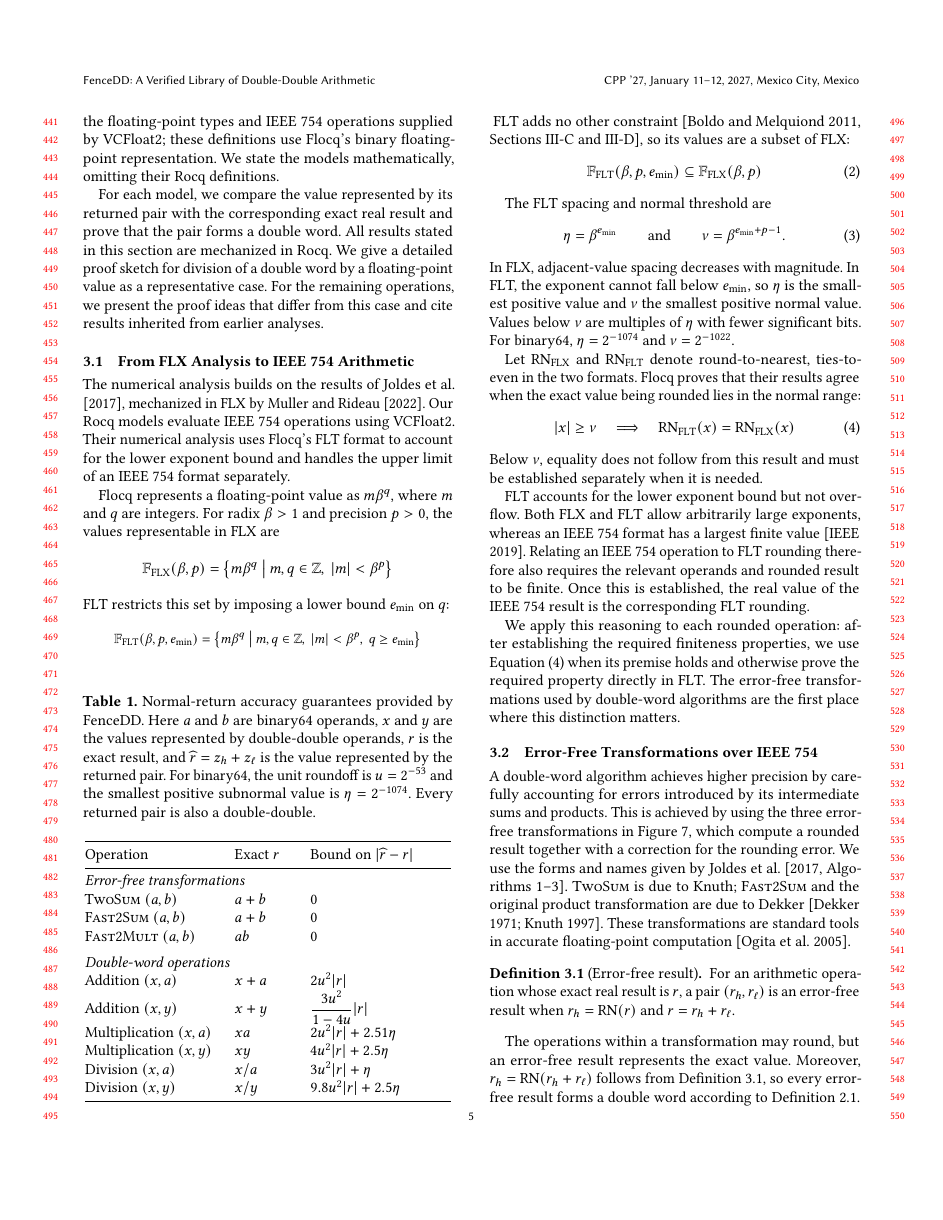
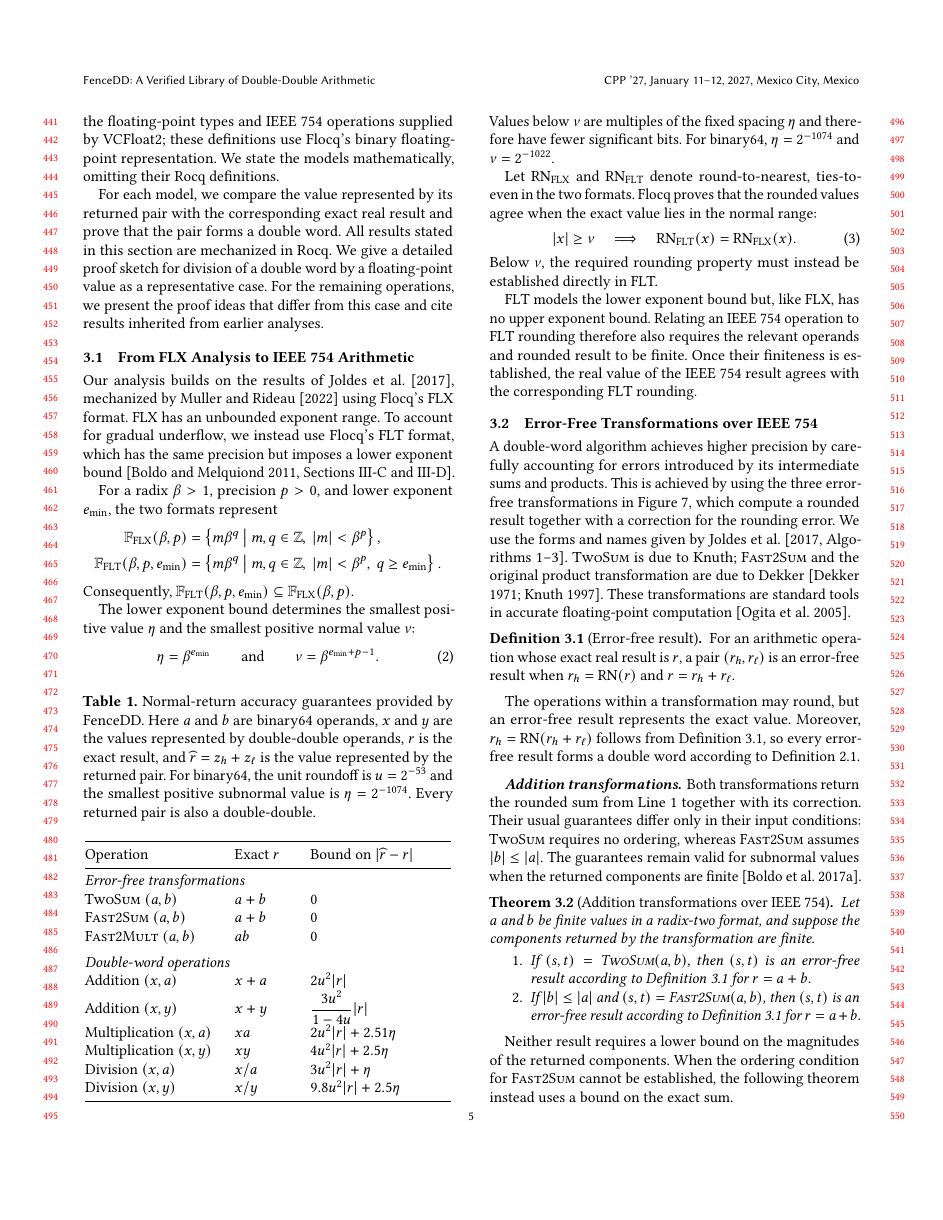
Before and after one commit to VeriNum/double-double, a LaTeX paper (paper/main2.tex, which reads paper/sections/numerics.tex): page 5 of 16. Compiled offline with pdfLaTeX; a LaTeX package or settings file that is missing is left out.

Commit message:
Update numerics

```diff
--- a/paper/sections/numerics.tex
+++ b/paper/sections/numerics.tex
@@ -17,78 +17,61 @@ that differ from this case and cite results inherited from earlier analyses.
 \subsection{From FLX Analysis to IEEE~754 Arithmetic}
 \label{sec:flx-to-ieee}
 
-The numerical analysis builds on the results of \citet{Joldes2017}, mechanized
-in FLX by \citet{Rideau2022}.  Our Rocq models evaluate IEEE~754 operations
-using VCFloat2.  Their numerical analysis uses Flocq's FLT format to account
-for the lower exponent bound and handles the upper limit of an IEEE~754 format
-separately.
+Our analysis builds on the results of \citet{Joldes2017}, mechanized by
+\citet{Rideau2022} using Flocq's FLX format.  FLX has an unbounded exponent
+range.  To account for gradual underflow, we instead use Flocq's FLT format,
+which has the same precision but imposes a lower exponent bound
+\citep[Sections~III-C and III-D]{Boldo2011}.
 
-Flocq represents a floating-point value as $m\beta^q$, where $m$ and $q$ are
-integers.  For radix $\beta>1$ and precision $p>0$, the values representable
-in FLX are
+For a radix $\beta>1$, precision $p>0$, and lower exponent $e_{\min}$, the two
+formats represent
 \[
+\begin{aligned}
   \mathbb{F}_{\mathrm{FLX}}(\beta,p)
-    =
+    &=
     \left\{m\beta^q \mathrel{}\middle|\mathrel{}
-      m,q\in\mathbb{Z},\ |m|<\beta^p\right\}
+      m,q\in\mathbb{Z},\ |m|<\beta^p\right\},\\
+  \mathbb{F}_{\mathrm{FLT}}(\beta,p,e_{\min})
+    &=
+    \left\{m\beta^q \mathrel{}\middle|\mathrel{}
+      m,q\in\mathbb{Z},\ |m|<\beta^p,\ q\geq e_{\min}\right\}.
+\end{aligned}
 \]
-FLT restricts this set by imposing a lower bound $e_{\min}$ on $q$:
-{\small
-\[
-  \mathbb{F}_{\mathrm{FLT}}(\beta,p,e_{\min})
-    =
-    \left\{m\beta^q \mathrel{}\middle|\mathrel{}
-      m,q\in\mathbb{Z},\ |m|<\beta^p,\ q\geq e_{\min}\right\}
-\]
-}
-FLT adds no other constraint
-\citep[Sections~III-C and III-D]{Boldo2011}, so its values are a subset of FLX:
-\begin{equation}
-  \mathbb{F}_{\mathrm{FLT}}(\beta,p,e_{\min})
-    \subseteq
-  \mathbb{F}_{\mathrm{FLX}}(\beta,p)
-  \label{eq:flt-subset-flx}
-\end{equation}
+Consequently,
+$\mathbb{F}_{\mathrm{FLT}}(\beta,p,e_{\min})
+ \subseteq\mathbb{F}_{\mathrm{FLX}}(\beta,p)$.
 
-The FLT spacing and normal threshold are
+The lower exponent bound determines the smallest positive value $\eta$ and the
+smallest positive normal value $\nu$:
 \begin{equation}
   \eta=\beta^{e_{\min}}
   \qquad\text{and}\qquad
   \nu=\beta^{e_{\min}+p-1}.
   \label{eq:flt-thresholds}
 \end{equation}
-In FLX, adjacent-value spacing decreases with magnitude.  In FLT, the exponent
-cannot fall below $e_{\min}$, so $\eta$ is the smallest positive value and
-$\nu$ the smallest positive normal value.  Values below $\nu$ are multiples of
-$\eta$ with fewer significant bits.  For binary64, $\eta=2^{-1074}$ and
+Values below $\nu$ are multiples of the fixed spacing $\eta$ and therefore
+have fewer significant bits.  For binary64, $\eta=2^{-1074}$ and
 $\nu=2^{-1022}$.
 
 Let $\operatorname{RN}_{\mathrm{FLX}}$ and
 $\operatorname{RN}_{\mathrm{FLT}}$ denote round-to-nearest, ties-to-even in
-the two formats.  Flocq proves that their results agree when the exact value
-being rounded lies in the normal range:
+the two formats.  Flocq proves that the rounded values agree when the exact
+value lies in the normal range:
 \begin{equation}
   |x|\geq\nu
   \quad\Longrightarrow\quad
   \operatorname{RN}_{\mathrm{FLT}}(x)
-    =\operatorname{RN}_{\mathrm{FLX}}(x)
+    =\operatorname{RN}_{\mathrm{FLX}}(x).
   \label{eq:round-flt-flx}
 \end{equation}
-Below $\nu$, equality does not follow from this result and must be established
-separately when it is needed.
+Below $\nu$, the required rounding property must instead be established
+directly in FLT.
 
-FLT accounts for the lower exponent bound but not overflow.  Both FLX and FLT
-allow arbitrarily large exponents, whereas an IEEE~754 format has a largest
-finite value \citep{IEEE754-2019}.  Relating an IEEE~754 operation to FLT
-rounding therefore also requires the relevant operands and rounded result to
-be finite.  Once this is established, the real value of the IEEE~754 result
-is the corresponding FLT rounding.
-
-We apply this reasoning to each rounded operation: after establishing the
-required finiteness properties, we use \Cref{eq:round-flt-flx} when its premise
-holds and otherwise prove the required property directly in FLT.  The
-error-free transformations used by double-word algorithms are the first place
-where this distinction matters.
+FLT models the lower exponent bound but, like FLX, has no upper exponent
+bound.  Relating an IEEE~754 operation to FLT rounding therefore also requires
+the relevant operands and rounded result to be finite.  Once their finiteness
+is established, the real value of the IEEE~754 result agrees with the
+corresponding FLT rounding.
 
 \subsection{Error-Free Transformations over IEEE~754}
 \label{sec:error-free-transformations}
```
